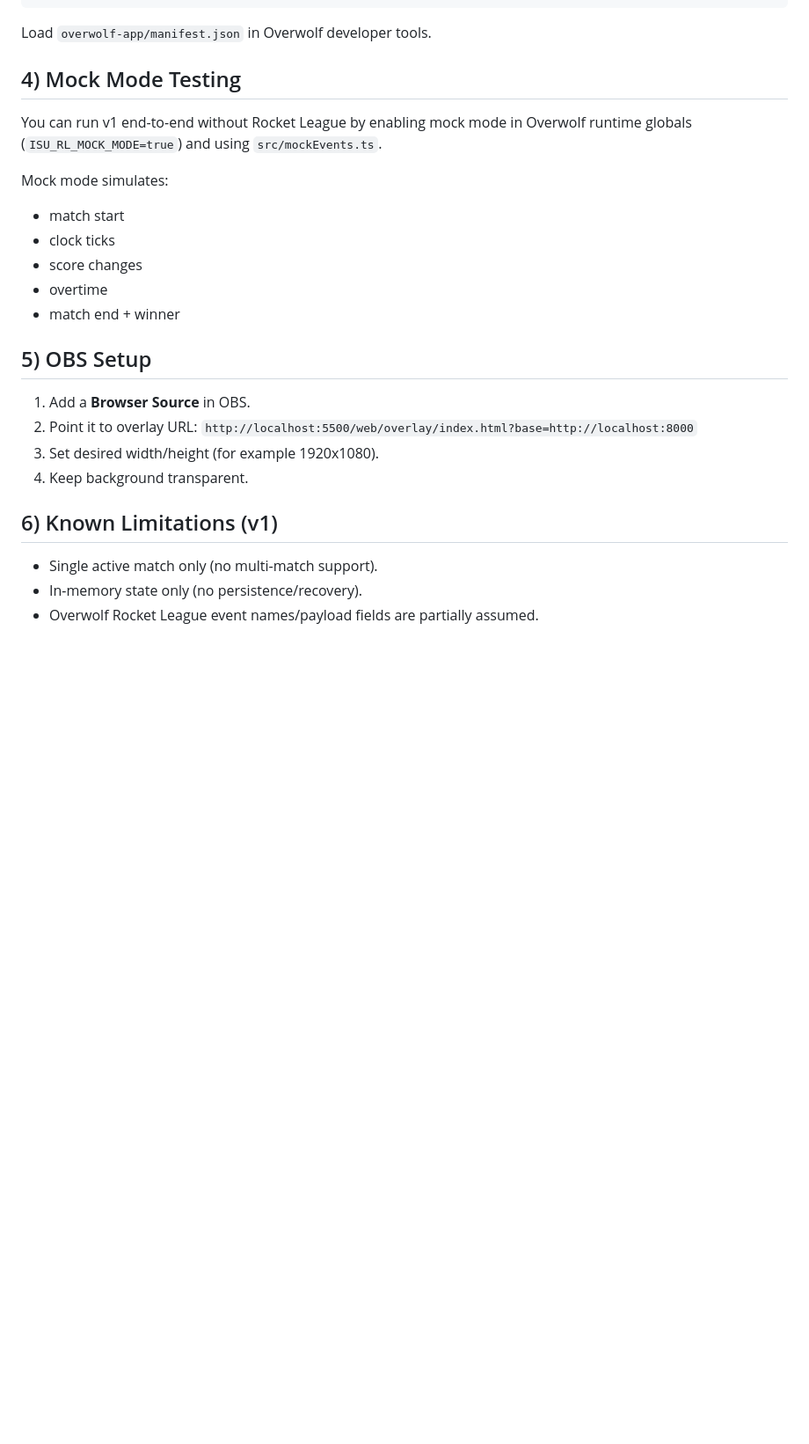
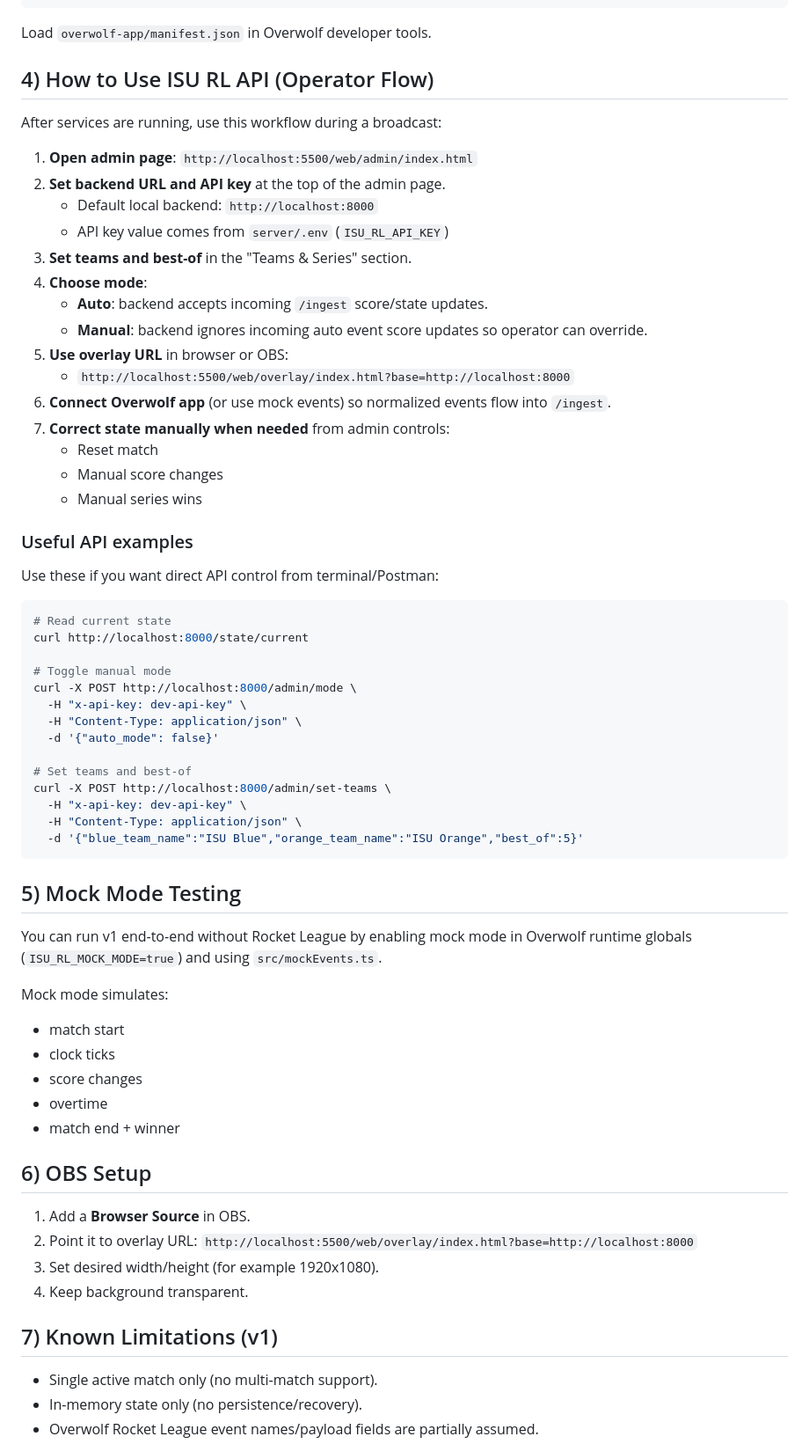
Before and after one commit to d3rk99/RocketLeauge_BroadcastAssest_Bridge, a Markdown page: isu-rl-api/README.md, the part around the change. Shown at 88% size. Drawn GitHub-style; blank space fills up the shorter version.

Commit message:
Document practical operator usage flow in ISU RL API README

````diff
--- a/isu-rl-api/README.md
+++ b/isu-rl-api/README.md
@@ -95,7 +95,48 @@ npm run build
 ```
 Load `overwolf-app/manifest.json` in Overwolf developer tools.
 
-## 4) Mock Mode Testing
+## 4) How to Use ISU RL API (Operator Flow)
+
+After services are running, use this workflow during a broadcast:
+
+1. **Open admin page**: `http://localhost:5500/web/admin/index.html`
+2. **Set backend URL and API key** at the top of the admin page.
+   - Default local backend: `http://localhost:8000`
+   - API key value comes from `server/.env` (`ISU_RL_API_KEY`)
+3. **Set teams and best-of** in the "Teams & Series" section.
+4. **Choose mode**:
+   - **Auto**: backend accepts incoming `/ingest` score/state updates.
+   - **Manual**: backend ignores incoming auto event score updates so operator can override.
+5. **Use overlay URL** in browser or OBS:
+   - `http://localhost:5500/web/overlay/index.html?base=http://localhost:8000`
+6. **Connect Overwolf app** (or use mock events) so normalized events flow into `/ingest`.
+7. **Correct state manually when needed** from admin controls:
+   - Reset match
+   - Manual score changes
+   - Manual series wins
+
+### Useful API examples
+
+Use these if you want direct API control from terminal/Postman:
+
+```bash
+# Read current state
+curl http://localhost:8000/state/current
+
+# Toggle manual mode
+curl -X POST http://localhost:8000/admin/mode \
+  -H "x-api-key: dev-api-key" \
+  -H "Content-Type: application/json" \
+  -d '{"auto_mode": false}'
+
+# Set teams and best-of
+curl -X POST http://localhost:8000/admin/set-teams \
+  -H "x-api-key: dev-api-key" \
+  -H "Content-Type: application/json" \
+  -d '{"blue_team_name":"ISU Blue","orange_team_name":"ISU Orange","best_of":5}'
+```
+
+## 5) Mock Mode Testing
 
 You can run v1 end-to-end without Rocket League by enabling mock mode in Overwolf runtime globals (`ISU_RL_MOCK_MODE=true`) and using `src/mockEvents.ts`.
 
@@ -106,7 +147,7 @@ Mock mode simulates:
 - overtime
 - match end + winner
 
-## 5) OBS Setup
+## 6) OBS Setup
 
 1. Add a **Browser Source** in OBS.
 2. Point it to overlay URL:
@@ -114,7 +155,7 @@ Mock mode simulates:
 3. Set desired width/height (for example 1920x1080).
 4. Keep background transparent.
 
-## 6) Known Limitations (v1)
+## 7) Known Limitations (v1)
 
 - Single active match only (no multi-match support).
 - In-memory state only (no persistence/recovery).
````
